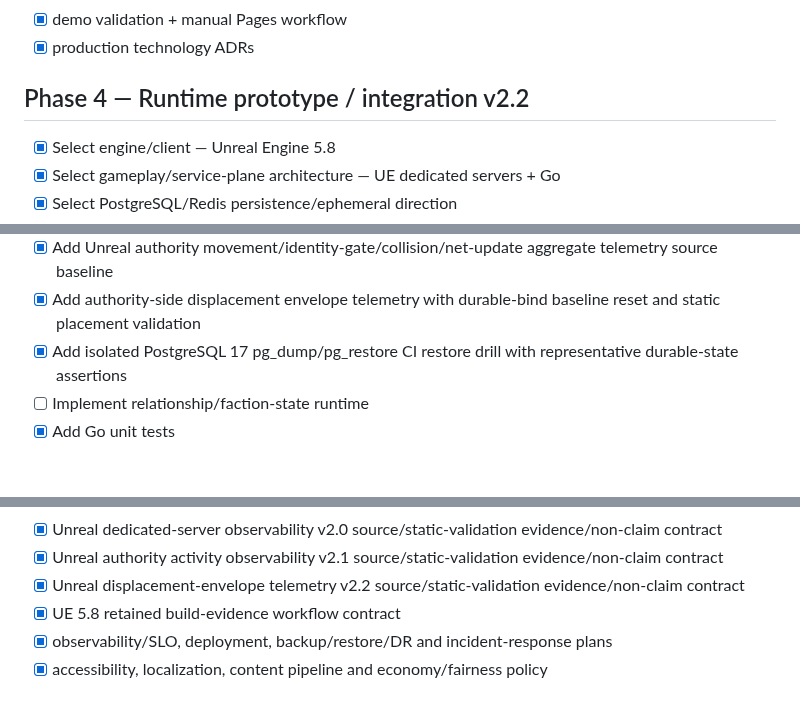
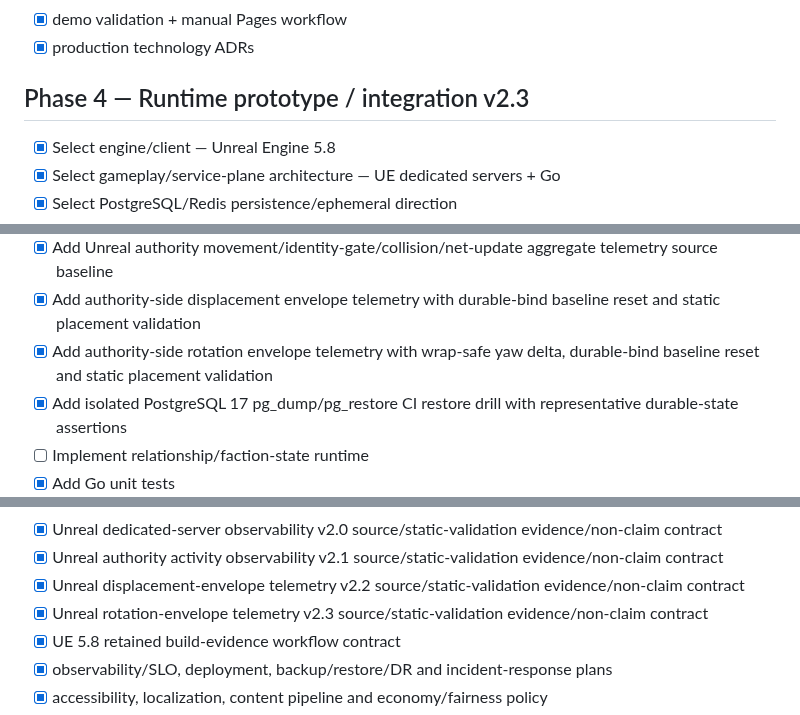
Before and after one commit to cvsz/zneondrive, a Markdown page: ROADMAP.md, 3 parts joined by grey strips. GitHub-like rendering; blank space fills up the shorter version.

Commit message:
docs(ue): synchronize roadmap for rotation envelope v2.3

```diff
--- a/ROADMAP.md
+++ b/ROADMAP.md
@@ -47,7 +47,7 @@
 - [x] demo validation + manual Pages workflow
 - [x] production technology ADRs
 
-## Phase 4 — Runtime prototype / integration v2.2
+## Phase 4 — Runtime prototype / integration v2.3
 - [x] Select engine/client — Unreal Engine 5.8
 - [x] Select gameplay/service-plane architecture — UE dedicated servers + Go
 - [x] Select PostgreSQL/Redis persistence/ephemeral direction
@@ -85,6 +85,7 @@
 - [x] Add Unreal dedicated-server aggregate tick/session/input-clamp/ticket-redemption telemetry source baseline
 - [x] Add Unreal authority movement/identity-gate/collision/net-update aggregate telemetry source baseline
 - [x] Add authority-side displacement envelope telemetry with durable-bind baseline reset and static placement validation
+- [x] Add authority-side rotation envelope telemetry with wrap-safe yaw delta, durable-bind baseline reset and static placement validation
 - [x] Add isolated PostgreSQL 17 pg_dump/pg_restore CI restore drill with representative durable-state assertions
 - [ ] Implement relationship/faction-state runtime
 - [x] Add Go unit tests
@@ -125,6 +126,7 @@
 - [x] Unreal dedicated-server observability v2.0 source/static-validation evidence/non-claim contract
 - [x] Unreal authority activity observability v2.1 source/static-validation evidence/non-claim contract
 - [x] Unreal displacement-envelope telemetry v2.2 source/static-validation evidence/non-claim contract
+- [x] Unreal rotation-envelope telemetry v2.3 source/static-validation evidence/non-claim contract
 - [x] UE 5.8 retained build-evidence workflow contract
 - [x] observability/SLO, deployment, backup/restore/DR and incident-response plans
 - [x] accessibility, localization, content pipeline and economy/fairness policy
```
Also changed, not shown: other parts of ROADMAP.md (+2 -0 lines).
